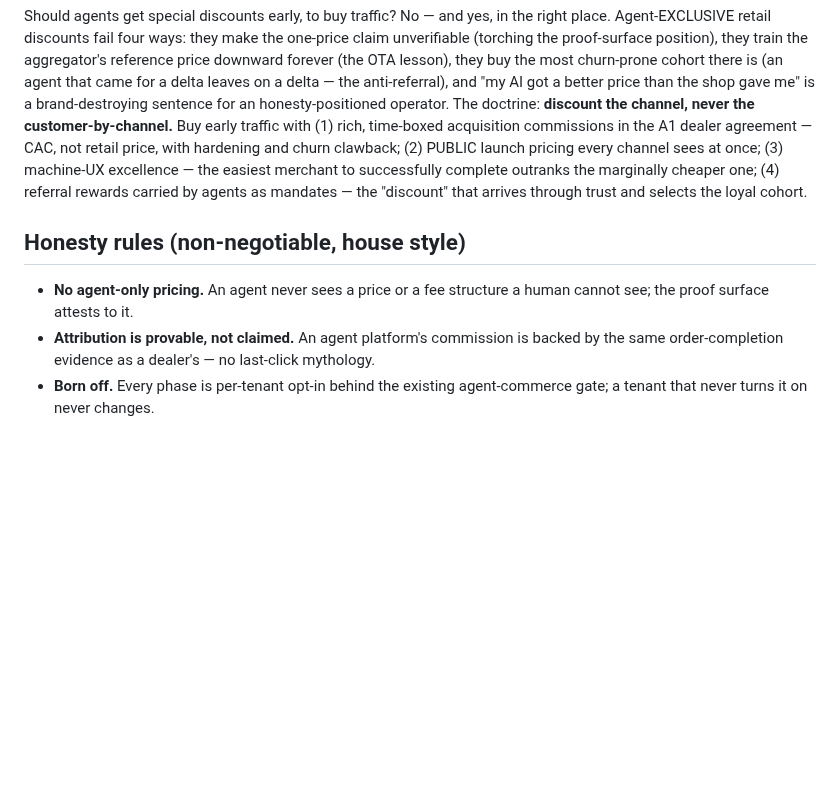
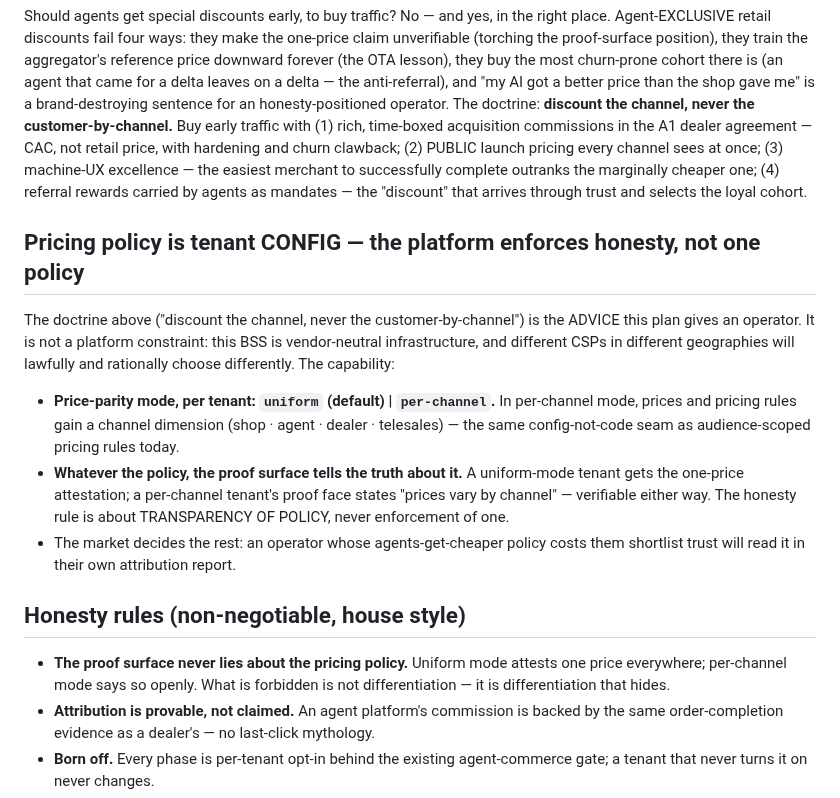
Before and after one commit to kundanvarma/genalpha-bss, a Markdown page: docs/agentic-engagement-plan.md, the part around the change. Drawn GitHub-style; blank space fills up the shorter version.

Commit message:
docs: agentic plan — pricing policy is tenant config, honesty is the invariant
The owner's correction: one-price-everywhere is this plan's ADVICE to an
operator, not a platform constraint — the BSS is vendor-neutral, and
CSPs in different markets will lawfully choose differently. New
capability framing: price-parity mode per tenant (uniform default |
per-channel with a channel dimension on prices and pricing rules, the
same config-not-code seam as audience scoping), and the proof surface
attests WHICHEVER policy the tenant chose. The honesty rule is
transparency of policy, never enforcement of one: what is forbidden is
not differentiation — it is differentiation that hides.

Co-Authored-By: Claude Fable 5 <noreply@anthropic.com>

```diff
--- a/docs/agentic-engagement-plan.md
+++ b/docs/agentic-engagement-plan.md
@@ -164,10 +164,29 @@ easiest merchant to successfully complete outranks the marginally
 cheaper one; (4) referral rewards carried by agents as mandates — the
 "discount" that arrives through trust and selects the loyal cohort.
 
+## Pricing policy is tenant CONFIG — the platform enforces honesty, not one policy
+
+The doctrine above ("discount the channel, never the customer-by-channel")
+is the ADVICE this plan gives an operator. It is not a platform constraint:
+this BSS is vendor-neutral infrastructure, and different CSPs in different
+geographies will lawfully and rationally choose differently. The capability:
+
+- **Price-parity mode, per tenant: `uniform` (default) | `per-channel`.**
+  In per-channel mode, prices and pricing rules gain a channel dimension
+  (shop · agent · dealer · telesales) — the same config-not-code seam as
+  audience-scoped pricing rules today.
+- **Whatever the policy, the proof surface tells the truth about it.** A
+  uniform-mode tenant gets the one-price attestation; a per-channel tenant's
+  proof face states "prices vary by channel" — verifiable either way. The
+  honesty rule is about TRANSPARENCY OF POLICY, never enforcement of one.
+- The market decides the rest: an operator whose agents-get-cheaper policy
+  costs them shortlist trust will read it in their own attribution report.
+
 ## Honesty rules (non-negotiable, house style)
 
-- **No agent-only pricing.** An agent never sees a price or a fee structure
-  a human cannot see; the proof surface attests to it.
+- **The proof surface never lies about the pricing policy.** Uniform mode
+  attests one price everywhere; per-channel mode says so openly. What is
+  forbidden is not differentiation — it is differentiation that hides.
 - **Attribution is provable, not claimed.** An agent platform's commission
   is backed by the same order-completion evidence as a dealer's — no
   last-click mythology.
```
